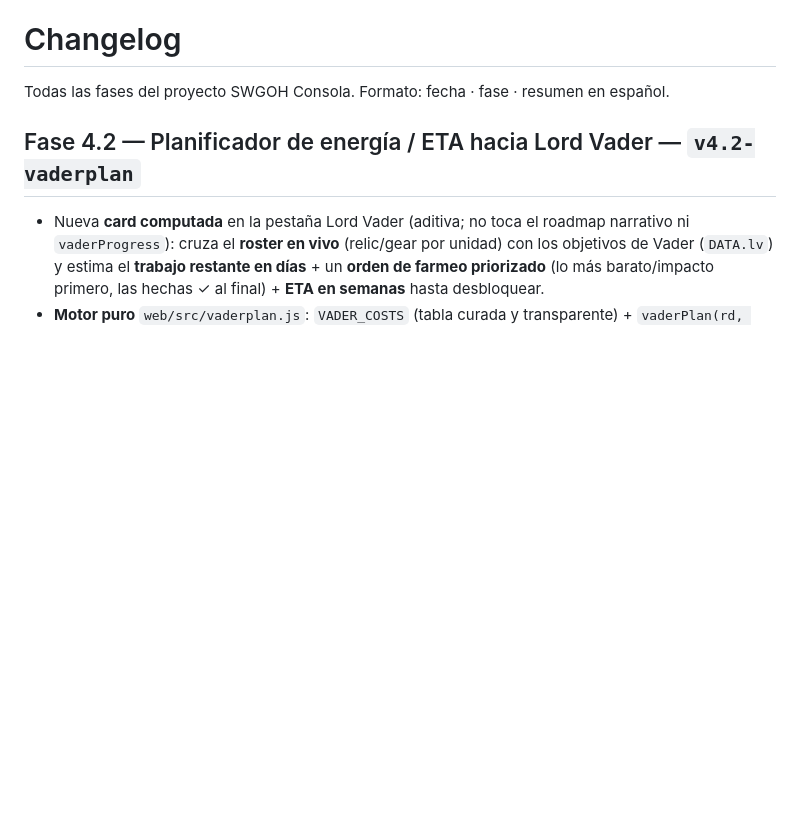
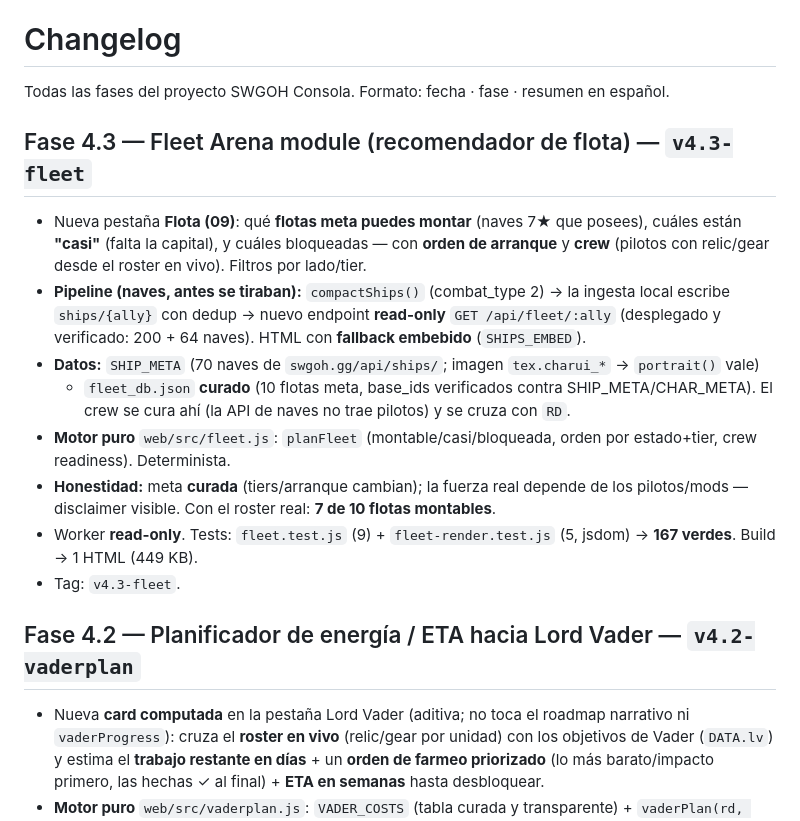
Before and after one commit to josepcalvettarrago/swgoh-consola, a Markdown page: docs/CHANGELOG.md, the part around the change. GitHub-like rendering; blank space fills up the shorter version.

Commit message:
Fase 4.3: docs — Fleet Arena module (v4.3-fleet)
Co-Authored-By: Claude Opus 4.8 <noreply@anthropic.com>

```diff
--- a/docs/CHANGELOG.md
+++ b/docs/CHANGELOG.md
@@ -1,6 +1,25 @@
 # Changelog
 
 Todas las fases del proyecto SWGOH Consola. Formato: fecha · fase · resumen en español.
+
+## Fase 4.3 — Fleet Arena module (recomendador de flota) — `v4.3-fleet`
+
+- Nueva pestaña **Flota (09)**: qué **flotas meta puedes montar** (naves 7★ que posees), cuáles están
+  **"casi"** (falta la capital), y cuáles bloqueadas — con **orden de arranque** y **crew** (pilotos con
+  relic/gear desde el roster en vivo). Filtros por lado/tier.
+- **Pipeline (naves, antes se tiraban):** `compactShips()` (combat_type 2) → la ingesta local escribe
+  `ships/{ally}` con dedup → nuevo endpoint **read-only** `GET /api/fleet/:ally` (desplegado y
+  verificado: 200 + 64 naves). HTML con **fallback embebido** (`SHIPS_EMBED`).
+- **Datos:** `SHIP_META` (70 naves de `swgoh.gg/api/ships/`; imagen `tex.charui_*` → `portrait()` vale)
+  + `fleet_db.json` **curado** (10 flotas meta, base_ids verificados contra SHIP_META/CHAR_META). El
+  crew se cura ahí (la API de naves no trae pilotos) y se cruza con `RD`.
+- **Motor puro** `web/src/fleet.js`: `planFleet` (montable/casi/bloqueada, orden por estado+tier,
+  crew readiness). Determinista.
+- **Honestidad:** meta **curada** (tiers/arranque cambian); la fuerza real depende de los pilotos/mods
+  — disclaimer visible. Con el roster real: **7 de 10 flotas montables**.
+- Worker **read-only**. Tests: `fleet.test.js` (9) + `fleet-render.test.js` (5, jsdom) → **167 verdes**.
+  Build → 1 HTML (449 KB).
+- Tag: `v4.3-fleet`.
 
 ## Fase 4.2 — Planificador de energía / ETA hacia Lord Vader — `v4.2-vaderplan`
 
```
Also changed, not shown: ROADMAP.md (+10 -2 lines).
